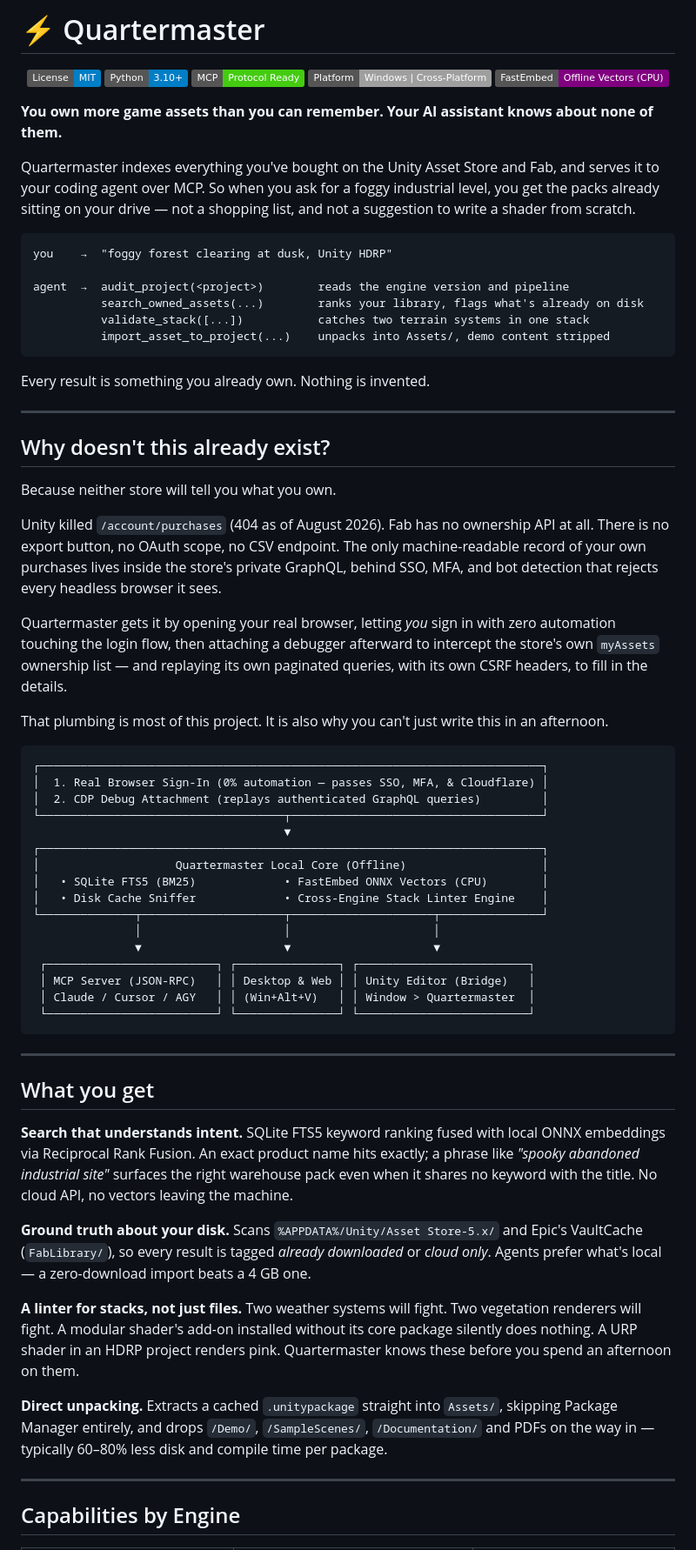
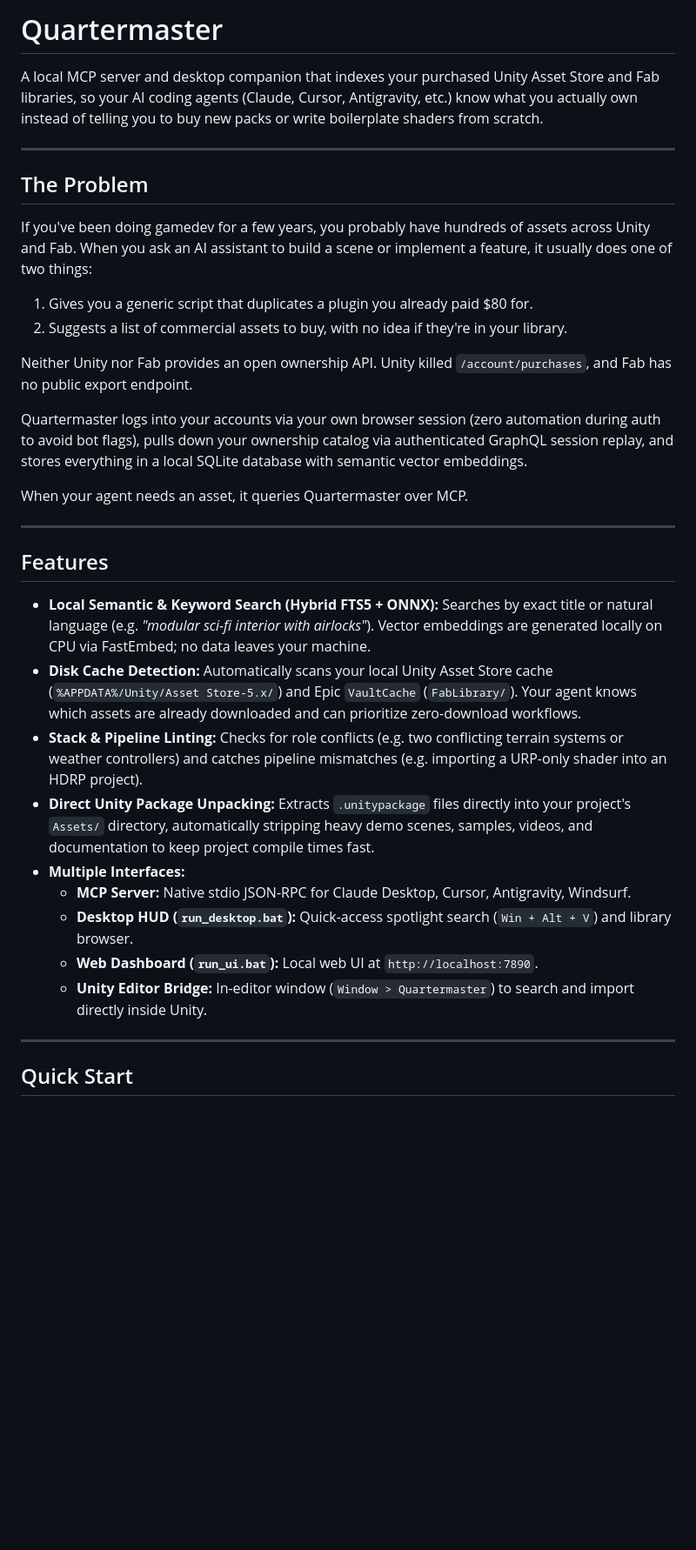
Before and after one commit to Tanshaydar/Quartermaster, a Markdown page: README.md, the part around one of its changes. Shown at 87% size. Rendered like a GitHub page; badges without logos; blank space fills up the shorter version.

````diff
--- a/README.md
+++ b/README.md
@@ -1,74 +1,36 @@
-# ⚡ Quartermaster
+# Quartermaster
 
-<div align="center">
-
-[![License: MIT](https://img.shields.io/badge/License-MIT-blue.svg)](https://opensource.org/licenses/MIT)
-[![Python 3.10+](https://img.shields.io/badge/Python-3.10%2B-blue.svg)](https://www.python.org/downloads/)
-[![MCP Ready](https://img.shields.io/badge/MCP-Protocol%20Ready-success.svg)](https://modelcontextprotocol.io)
-[![Platform: Windows 11 / Native](https://img.shields.io/badge/Platform-Windows%20%7C%20Cross--Platform-lightgrey.svg)]()
-[![FastEmbed CPU](https://img.shields.io/badge/FastEmbed-Offline%20Vectors%20(CPU)-purple.svg)](https://github.com/qdrant/fastembed)
-
-</div>
-
-**You own more game assets than you can remember. Your AI assistant knows about none of them.**
-
-Quartermaster indexes everything you've bought on the Unity Asset Store and Fab, and serves it to your coding agent over MCP. So when you ask for a foggy industrial level, you get the packs already sitting on your drive — not a shopping list, and not a suggestion to write a shader from scratch.
-
-```
-you    →  "foggy forest clearing at dusk, Unity HDRP"
-
-agent  →  audit_project(<project>)        reads the engine version and pipeline
-          search_owned_assets(...)        ranks your library, flags what's already on disk
-          validate_stack([...])           catches two terrain systems in one stack
-          import_asset_to_project(...)    unpacks into Assets/, demo content stripped
-```
-
-Every result is something you already own. Nothing is invented.
+A local MCP server and desktop companion that indexes your purchased Unity Asset Store and Fab libraries, so your AI coding agents (Claude, Cursor, Antigravity, etc.) know what you actually own instead of telling you to buy new packs or write boilerplate shaders from scratch.
 
 ---
 
-## Why doesn't this already exist?
+## The Problem
 
-Because neither store will tell you what you own.
+If you've been doing gamedev for a few years, you probably have hundreds of assets across Unity and Fab. When you ask an AI assistant to build a scene or implement a feature, it usually does one of two things:
+1. Gives you a generic script that duplicates a plugin you already paid $80 for.
+2. Suggests a list of commercial assets to buy, with no idea if they're in your library.
 
-Unity killed `/account/purchases` (404 as of August 2026). Fab has no ownership API at all. There is no export button, no OAuth scope, no CSV endpoint. The only machine-readable record of your own purchases lives inside the store's private GraphQL, behind SSO, MFA, and bot detection that rejects every headless browser it sees.
+Neither Unity nor Fab provides an open ownership API. Unity killed `/account/purchases`, and Fab has no public export endpoint.
 
-Quartermaster gets it by opening your real browser, letting *you* sign in with zero automation touching the login flow, then attaching a debugger afterward to intercept the store's own `myAssets` ownership list — and replaying its own paginated queries, with its own CSRF headers, to fill in the details.
+Quartermaster logs into your accounts via your own browser session (zero automation during auth to avoid bot flags), pulls down your ownership catalog via authenticated GraphQL session replay, and stores everything in a local SQLite database with semantic vector embeddings.
 
-That plumbing is most of this project. It is also why you can't just write this in an afternoon.
-
-```
-┌──────────────────────────────────────────────────────────────────────────┐
-│  1. Real Browser Sign-In (0% automation — passes SSO, MFA, & Cloudflare) │
-│  2. CDP Debug Attachment (replays authenticated GraphQL queries)         │
-└────────────────────────────────────┬─────────────────────────────────────┘
-                                     ▼
-┌──────────────────────────────────────────────────────────────────────────┐
-│                    Quartermaster Local Core (Offline)                    │
-│   • SQLite FTS5 (BM25)             • FastEmbed ONNX Vectors (CPU)        │
-│   • Disk Cache Sniffer             • Cross-Engine Stack Linter Engine    │
-└──────────────┬─────────────────────┬─────────────────────┬───────────────┘
-               │                     │                     │
-               ▼                     ▼                     ▼
- ┌─────────────────────────┐ ┌───────────────┐ ┌─────────────────────────┐
- │ MCP Server (JSON-RPC)   │ │ Desktop & Web │ │ Unity Editor (Bridge)   │
- │ Claude / Cursor / AGY   │ │ (Win+Alt+V)   │ │ Window > Quartermaster  │
- └─────────────────────────┘ └───────────────┘ └─────────────────────────┘
-```
+When your agent needs an asset, it queries Quartermaster over MCP.
 
 ---
 
-## What you get
+## Features
 
-**Search that understands intent.** SQLite FTS5 keyword ranking fused with local ONNX embeddings via Reciprocal Rank Fusion. An exact product name hits exactly; a phrase like *"spooky abandoned industrial site"* surfaces the right warehouse pack even when it shares no keyword with the title. No cloud API, no vectors leaving the machine.
-
-**Ground truth about your disk.** Scans `%APPDATA%/Unity/Asset Store-5.x/` and Epic's VaultCache (`FabLibrary/`), so every result is tagged *already downloaded* or *cloud only*. Agents prefer what's local — a zero-download import beats a 4 GB one.
-
-**A linter for stacks, not just files.** Two weather systems will fight. Two vegetation renderers will fight. A modular shader's add-on installed without its core package silently does nothing. A URP shader in an HDRP project renders pink. Quartermaster knows these before you spend an afternoon on them.
-
-**Direct unpacking.** Extracts a cached `.unitypackage` straight into `Assets/`, skipping Package Manager entirely, and drops `/Demo/`, `/SampleScenes/`, `/Documentation/` and PDFs on the way in — typically 60–80% less disk and compile time per package.
+- **Local Semantic & Keyword Search (Hybrid FTS5 + ONNX):** Searches by exact title or natural language (e.g. *"modular sci-fi interior with airlocks"*). Vector embeddings are generated locally on CPU via FastEmbed; no data leaves your machine.
+- **Disk Cache Detection:** Automatically scans your local Unity Asset Store cache (`%APPDATA%/Unity/Asset Store-5.x/`) and Epic `VaultCache` (`FabLibrary/`). Your agent knows which assets are already downloaded and can prioritize zero-download workflows.
+- **Stack & Pipeline Linting:** Checks for role conflicts (e.g. two conflicting terrain systems or weather controllers) and catches pipeline mismatches (e.g. importing a URP-only shader into an HDRP project).
+- **Direct Unity Package Unpacking:** Extracts `.unitypackage` files directly into your project's `Assets/` directory, automatically stripping heavy demo scenes, samples, videos, and documentation to keep project compile times fast.
+- **Multiple Interfaces:**
+  - **MCP Server:** Native stdio JSON-RPC for Claude Desktop, Cursor, Antigravity, Windsurf.
+  - **Desktop HUD (`run_desktop.bat`):** Quick-access spotlight search (`Win + Alt + V`) and library browser.
+  - **Web Dashboard (`run_ui.bat`):** Local web UI at `http://localhost:7890`.
+  - **Unity Editor Bridge:** In-editor window (`Window > Quartermaster`) to search and import directly inside Unity.
 
 ---
 
-## Capabilities by Engine
+## Quick Start
 
````
Also changed, not shown: other parts of README.md (+57 -86 lines).
